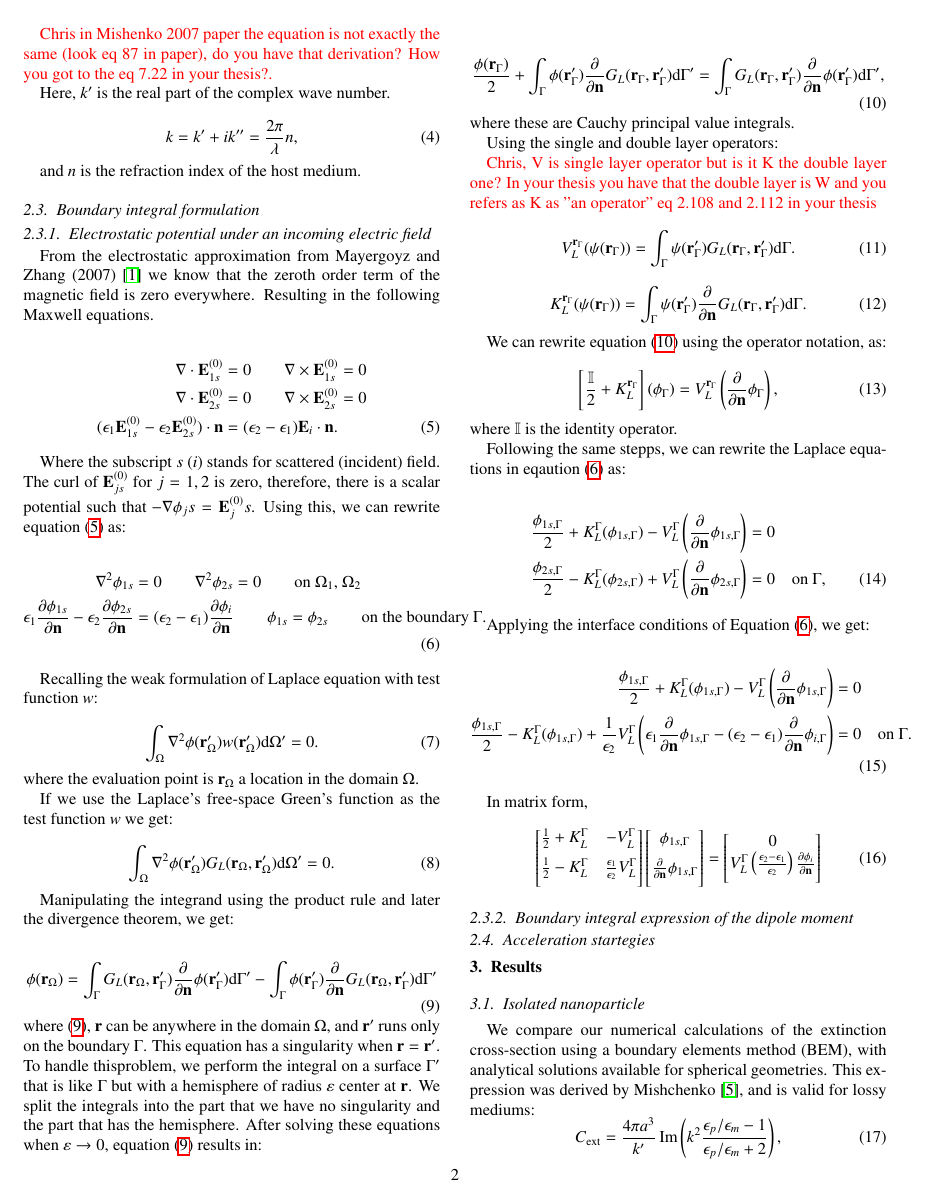
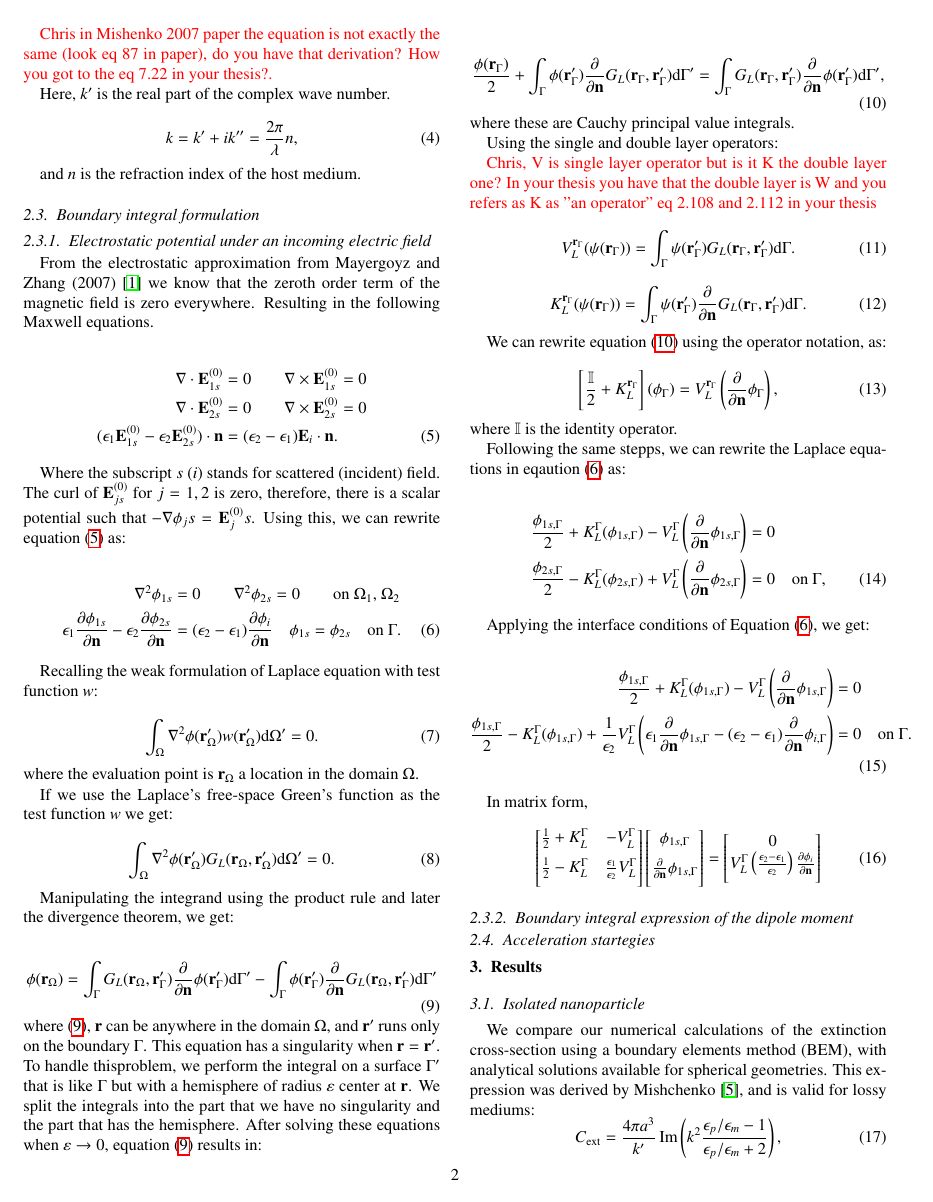
Before and after one commit to barbagroup/pygbe_lspr_paper, a LaTeX paper (tex/ClementiCooperBarba2018.tex, which reads tex/methods.tex): page 2 of 8. Compiled offline with pdfLaTeX.

Commit message:
Fix spaces in equations

```diff
--- a/tex/methods.tex
+++ b/tex/methods.tex
@@ -88,7 +88,7 @@ equation \eqref{eq:electrostatic_scatter_E} as:
 
 \begin{align} \label{eq:electrostatic_scatter}
 \nabla^2 \phi_{1s} &= 0 \qquad \nabla^2 \phi_{2s} = 0 \qquad\text{on $\Omega_1$, $\Omega_2$} \nonumber \\
-\epsilon_1\frac{\partial\phi_{1s}}{\partial \mathbf{n}} - \epsilon_2\frac{\partial\phi_{2s}}{\partial\mathbf{n}} &= (\epsilon_2-\epsilon_1)\frac{\partial\phi_i}{\partial\mathbf{n}} \qquad \phi_{1s} = \phi_{2s} \qquad\text{on the boundary $\Gamma$}.
+\epsilon_1\frac{\partial\phi_{1s}}{\partial \mathbf{n}} - \epsilon_2\frac{\partial\phi_{2s}}{\partial\mathbf{n}} &= (\epsilon_2-\epsilon_1)\frac{\partial\phi_i}{\partial\mathbf{n}} \quad \phi_{1s} = \phi_{2s} \quad \text{on $\Gamma$}.
 \end{align}
 
 
```
